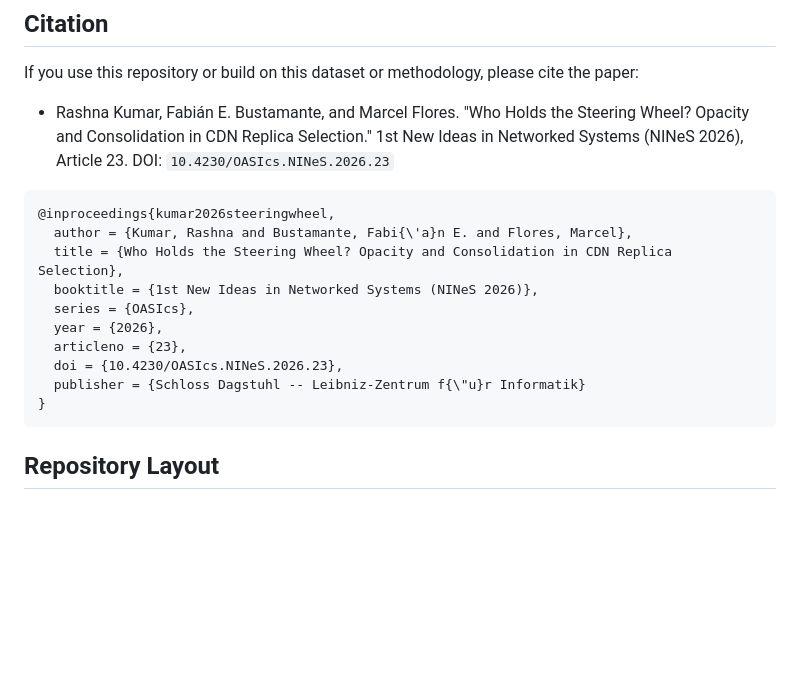
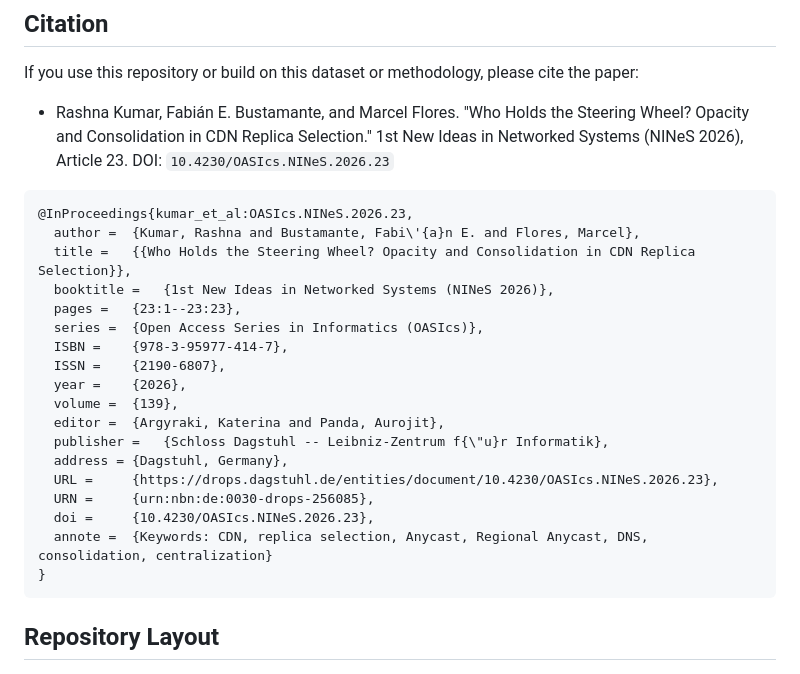
Before and after one commit to rashnakumar96/who-holds-the-steering-wheel-cdn-replica-selection, a Markdown page: README.md, the part around the change. GitHub-like rendering; blank space fills up the shorter version.

````diff
--- a/README.md
+++ b/README.md
@@ -15,15 +15,23 @@ If you use this repository or build on this dataset or methodology, please cite
 - Rashna Kumar, Fabián E. Bustamante, and Marcel Flores. "Who Holds the Steering Wheel? Opacity and Consolidation in CDN Replica Selection." 1st New Ideas in Networked Systems (NINeS 2026), Article 23. DOI: `10.4230/OASIcs.NINeS.2026.23`
 
 ```bibtex
-@inproceedings{kumar2026steeringwheel,
-  author = {Kumar, Rashna and Bustamante, Fabi{\'a}n E. and Flores, Marcel},
-  title = {Who Holds the Steering Wheel? Opacity and Consolidation in CDN Replica Selection},
-  booktitle = {1st New Ideas in Networked Systems (NINeS 2026)},
-  series = {OASIcs},
-  year = {2026},
-  articleno = {23},
-  doi = {10.4230/OASIcs.NINeS.2026.23},
-  publisher = {Schloss Dagstuhl -- Leibniz-Zentrum f{\"u}r Informatik}
+@InProceedings{kumar_et_al:OASIcs.NINeS.2026.23,
+  author =	{Kumar, Rashna and Bustamante, Fabi\'{a}n E. and Flores, Marcel},
+  title =	{{Who Holds the Steering Wheel? Opacity and Consolidation in CDN Replica Selection}},
+  booktitle =	{1st New Ideas in Networked Systems (NINeS 2026)},
+  pages =	{23:1--23:23},
+  series =	{Open Access Series in Informatics (OASIcs)},
+  ISBN =	{978-3-95977-414-7},
+  ISSN =	{2190-6807},
+  year =	{2026},
+  volume =	{139},
+  editor =	{Argyraki, Katerina and Panda, Aurojit},
+  publisher =	{Schloss Dagstuhl -- Leibniz-Zentrum f{\"u}r Informatik},
+  address =	{Dagstuhl, Germany},
+  URL =		{https://drops.dagstuhl.de/entities/document/10.4230/OASIcs.NINeS.2026.23},
+  URN =		{urn:nbn:de:0030-drops-256085},
+  doi =		{10.4230/OASIcs.NINeS.2026.23},
+  annote =	{Keywords: CDN, replica selection, Anycast, Regional Anycast, DNS, consolidation, centralization}
 }
 ```
 
````
